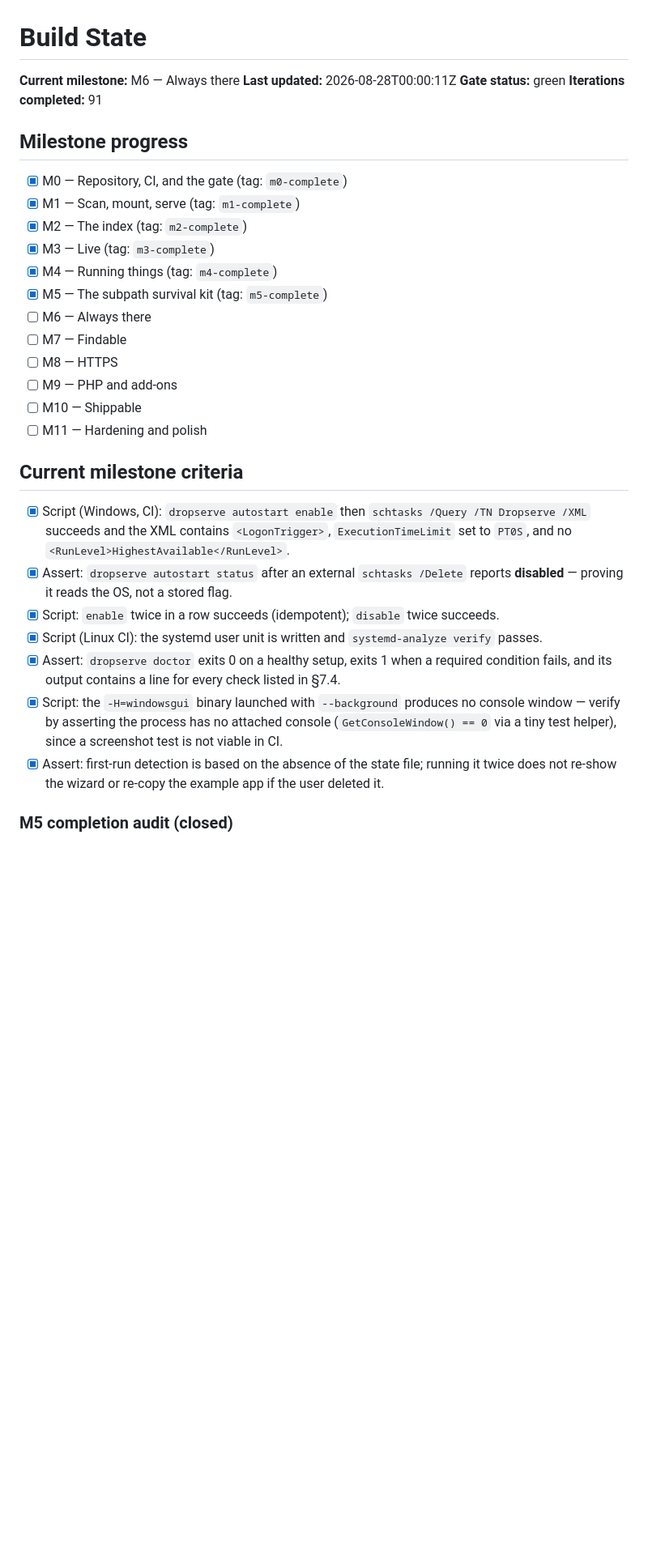
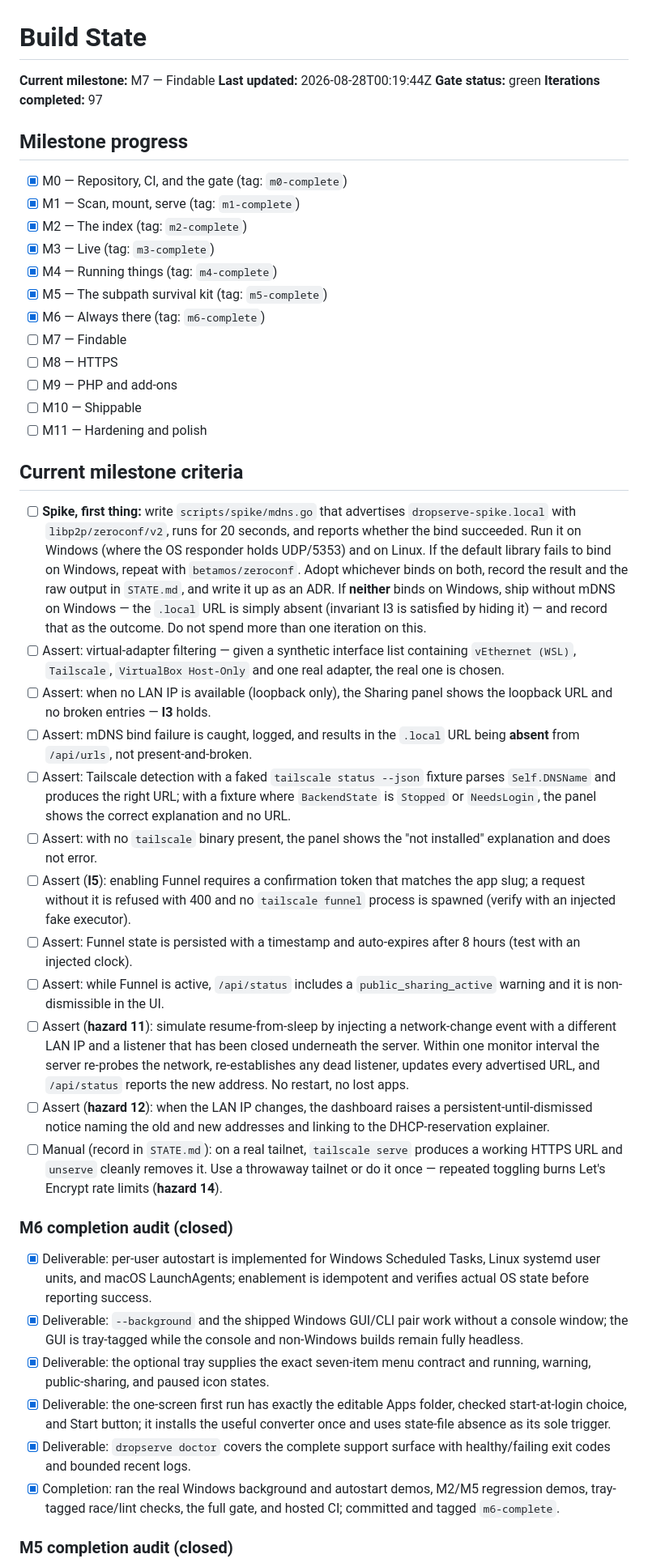
Before and after one commit to tanzir71/dropserve, a Markdown page: STATE.md, the part around one of its changes. Shown at 81% size. Drawn GitHub-style; blank space fills up the shorter version.

Commit message:
docs(state): close always-on milestone

```diff
--- a/STATE.md
+++ b/STATE.md
@@ -1,9 +1,9 @@
 # Build State
 
-**Current milestone:** M6 — Always there
-**Last updated:** 2026-08-28T00:00:11Z
+**Current milestone:** M7 — Findable
+**Last updated:** 2026-08-28T00:19:44Z
 **Gate status:** green
-**Iterations completed:** 91
+**Iterations completed:** 97
 
 ## Milestone progress
 
@@ -13,7 +13,7 @@
 - [x] M3 — Live (tag: `m3-complete`)
 - [x] M4 — Running things (tag: `m4-complete`)
 - [x] M5 — The subpath survival kit (tag: `m5-complete`)
-- [ ] M6 — Always there
+- [x] M6 — Always there (tag: `m6-complete`)
 - [ ] M7 — Findable
 - [ ] M8 — HTTPS
 - [ ] M9 — PHP and add-ons
@@ -22,13 +22,27 @@
 
 ## Current milestone criteria
 
-- [x] Script (Windows, CI): `dropserve autostart enable` then `schtasks /Query /TN Dropserve /XML` succeeds and the XML contains `<LogonTrigger>`, `ExecutionTimeLimit` set to `PT0S`, and no `<RunLevel>HighestAvailable</RunLevel>`.
-- [x] Assert: `dropserve autostart status` after an external `schtasks /Delete` reports **disabled** — proving it reads the OS, not a stored flag.
-- [x] Script: `enable` twice in a row succeeds (idempotent); `disable` twice succeeds.
-- [x] Script (Linux CI): the systemd user unit is written and `systemd-analyze verify` passes.
-- [x] Assert: `dropserve doctor` exits 0 on a healthy setup, exits 1 when a required condition fails, and its output contains a line for every check listed in §7.4.
-- [x] Script: the `-H=windowsgui` binary launched with `--background` produces no console window — verify by asserting the process has no attached console (`GetConsoleWindow() == 0` via a tiny test helper), since a screenshot test is not viable in CI.
-- [x] Assert: first-run detection is based on the absence of the state file; running it twice does not re-show the wizard or re-copy the example app if the user deleted it.
+- [ ] **Spike, first thing:** write `scripts/spike/mdns.go` that advertises `dropserve-spike.local` with `libp2p/zeroconf/v2`, runs for 20 seconds, and reports whether the bind succeeded. Run it on Windows (where the OS responder holds UDP/5353) and on Linux. If the default library fails to bind on Windows, repeat with `betamos/zeroconf`. Adopt whichever binds on both, record the result and the raw output in `STATE.md`, and write it up as an ADR. If **neither** binds on Windows, ship without mDNS on Windows — the `.local` URL is simply absent (invariant I3 is satisfied by hiding it) — and record that as the outcome. Do not spend more than one iteration on this.
+- [ ] Assert: virtual-adapter filtering — given a synthetic interface list containing `vEthernet (WSL)`, `Tailscale`, `VirtualBox Host-Only` and one real adapter, the real one is chosen.
+- [ ] Assert: when no LAN IP is available (loopback only), the Sharing panel shows the loopback URL and no broken entries — **I3** holds.
+- [ ] Assert: mDNS bind failure is caught, logged, and results in the `.local` URL being **absent** from `/api/urls`, not present-and-broken.
+- [ ] Assert: Tailscale detection with a faked `tailscale status --json` fixture parses `Self.DNSName` and produces the right URL; with a fixture where `BackendState` is `Stopped` or `NeedsLogin`, the panel shows the correct explanation and no URL.
+- [ ] Assert: with no `tailscale` binary present, the panel shows the "not installed" explanation and does not error.
+- [ ] Assert (**I5**): enabling Funnel requires a confirmation token that matches the app slug; a request without it is refused with 400 and no `tailscale funnel` process is spawned (verify with an injected fake executor).
+- [ ] Assert: Funnel state is persisted with a timestamp and auto-expires after 8 hours (test with an injected clock).
+- [ ] Assert: while Funnel is active, `/api/status` includes a `public_sharing_active` warning and it is non-dismissible in the UI.
+- [ ] Assert (**hazard 11**): simulate resume-from-sleep by injecting a network-change event with a different LAN IP and a listener that has been closed underneath the server. Within one monitor interval the server re-probes the network, re-establishes any dead listener, updates every advertised URL, and `/api/status` reports the new address. No restart, no lost apps.
+- [ ] Assert (**hazard 12**): when the LAN IP changes, the dashboard raises a persistent-until-dismissed notice naming the old and new addresses and linking to the DHCP-reservation explainer.
+- [ ] Manual (record in `STATE.md`): on a real tailnet, `tailscale serve` produces a working HTTPS URL and `unserve` cleanly removes it. Use a throwaway tailnet or do it once — repeated toggling burns Let's Encrypt rate limits (**hazard 14**).
+
+### M6 completion audit (closed)
+
+- [x] Deliverable: per-user autostart is implemented for Windows Scheduled Tasks, Linux systemd user units, and macOS LaunchAgents; enablement is idempotent and verifies actual OS state before reporting success.
+- [x] Deliverable: `--background` and the shipped Windows GUI/CLI pair work without a console window; the GUI is tray-tagged while the console and non-Windows builds remain fully headless.
+- [x] Deliverable: the optional tray supplies the exact seven-item menu contract and running, warning, public-sharing, and paused icon states.
+- [x] Deliverable: the one-screen first run has exactly the editable Apps folder, checked start-at-login choice, and Start button; it installs the useful converter once and uses state-file absence as its sole trigger.
+- [x] Deliverable: `dropserve doctor` covers the complete support surface with healthy/failing exit codes and bounded recent logs.
+- [x] Completion: ran the real Windows background and autostart demos, M2/M5 regression demos, tray-tagged race/lint checks, the full gate, and hosted CI; committed and tagged `m6-complete`.
 
 ### M5 completion audit (closed)
 
```
Also changed, not shown: other parts of STATE.md (+9 -1 lines).
